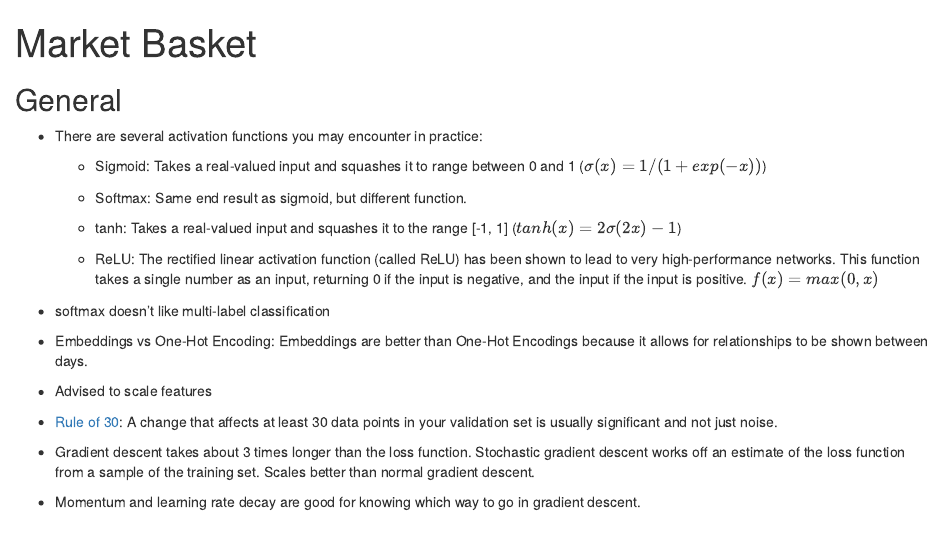
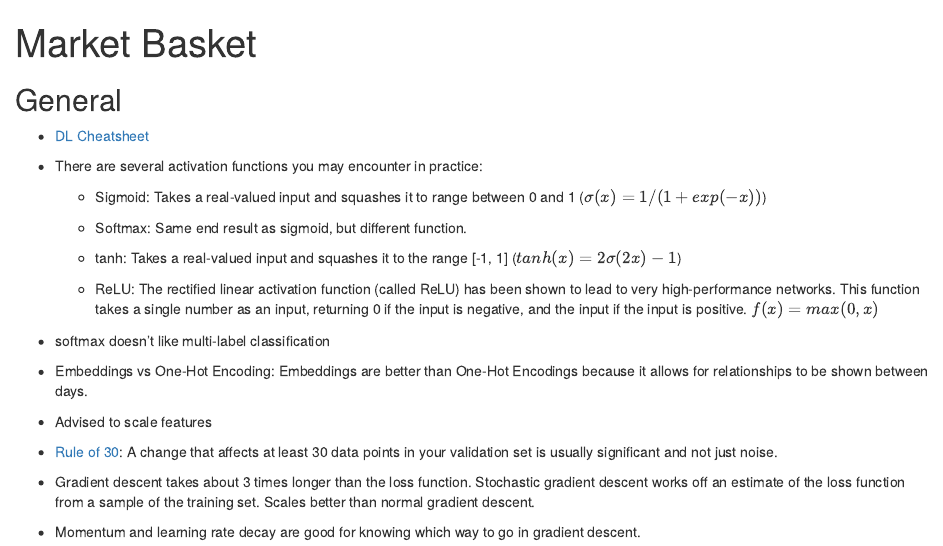
Before and after one commit to AnthonyGachuru/ds-notebook, an R Markdown document (model/deep_learning.Rmd): the page in a window 1100 px wide, from its top. Rendered offline with R 4.5, knitr and Pandoc, with nearby package versions; some code elsewhere in the file could not run offline.

Commit message:
Update deep_learning.Rmd

````diff
--- a/model/deep_learning.Rmd
+++ b/model/deep_learning.Rmd
@@ -8,6 +8,8 @@ knitr::opts_chunk$set(echo = TRUE)
 ```
 
 ## General
+
+* [DL Cheatsheet](https://hackernoon.com/deep-learning-cheat-sheet-25421411e460)
 
 * There are several activation functions you may encounter in practice:
 
````
